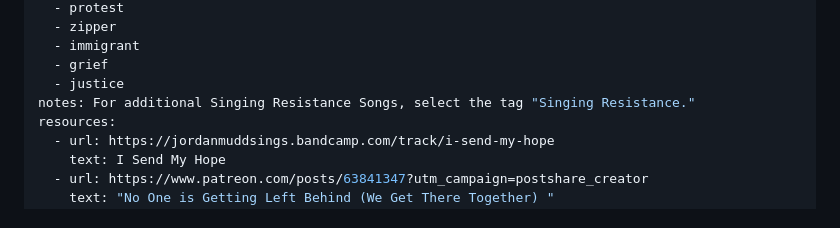
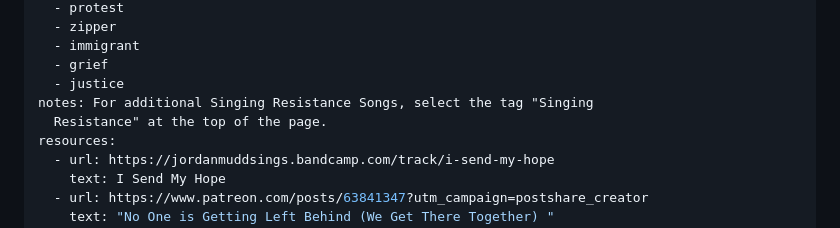
Before and after one commit to rrchoir/11ty-rrchoir, a Markdown page: songs/singing-resistance-songs.md, the part around the change. Rendered like a GitHub page.

Commit message:
Update Song “singing-resistance-songs”

```diff
--- a/songs/singing-resistance-songs.md
+++ b/songs/singing-resistance-songs.md
@@ -14,7 +14,8 @@ tags:
   - immigrant
   - grief
   - justice
-notes: For additional Singing Resistance Songs, select the tag "Singing Resistance."
+notes: For additional Singing Resistance Songs, select the tag "Singing
+  Resistance" at the top of the page.
 resources:
   - url: https://jordanmuddsings.bandcamp.com/track/i-send-my-hope
     text: I Send My Hope
```
